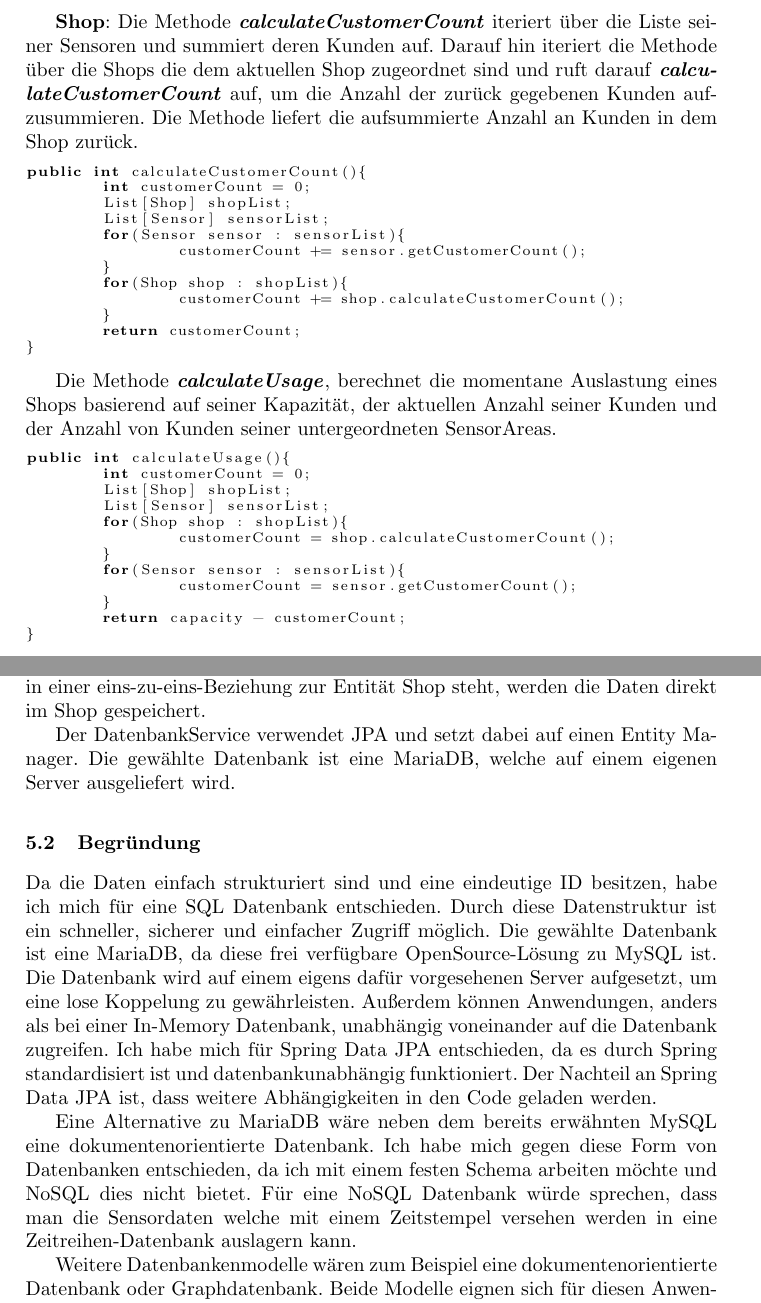
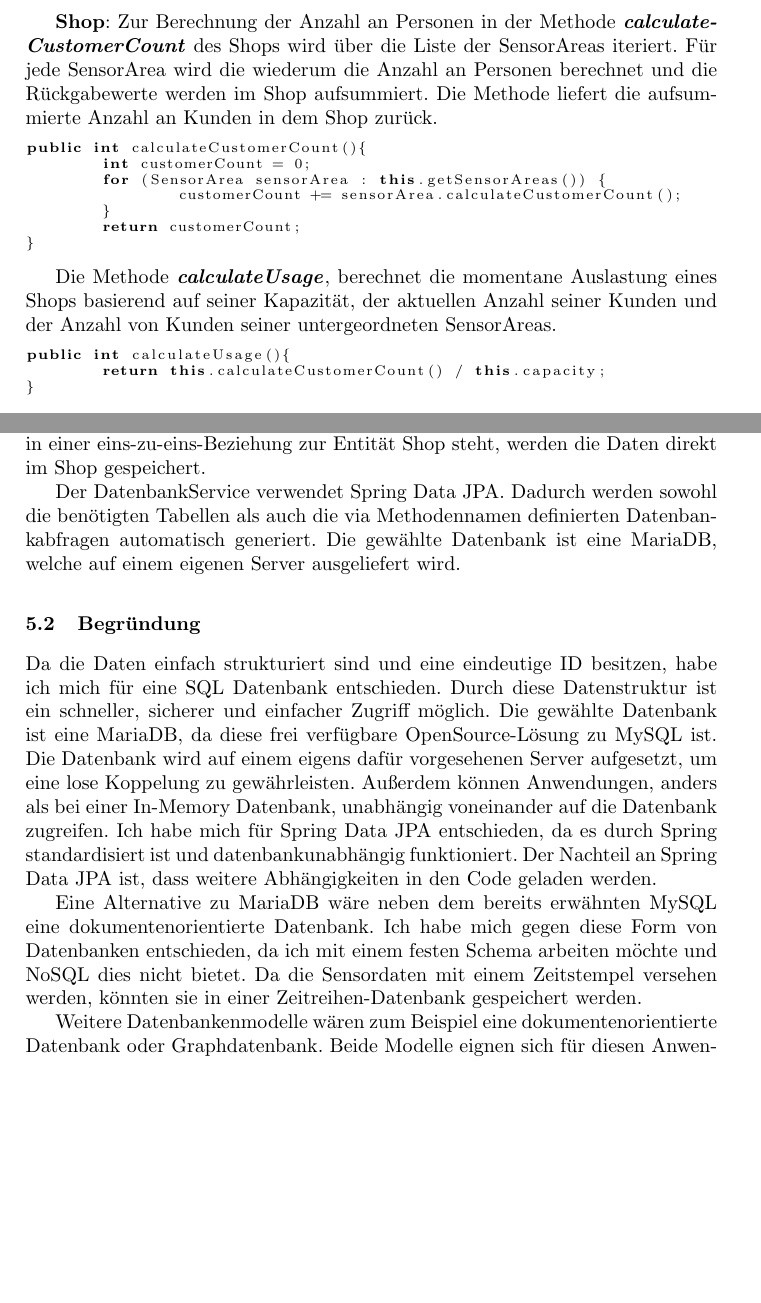
Before and after one commit to AlexanderBrockmann/swt2_hausarbeit, a LaTeX paper (Latex/samplepaper.tex): two parts of pages 7 and 9 of 12, joined at a grey line, cut at the place of the change, the shorter picture padded with empty space. Compiled offline with pdfLaTeX.

Commit message:
Apply suggestions from code review
Co-authored-by: johannesteklote <johannes.teklote@web.de>

```diff
--- a/Latex/samplepaper.tex
+++ b/Latex/samplepaper.tex
@@ -159,19 +159,14 @@ public Shop getShop(int shopOID){
 \end{lstlisting}
 
 \break
-\textbf{Shop}: Die Methode \textbf{\textit{calculateCustomerCount}} iteriert über die Liste seiner Sensoren und summiert deren Kunden auf.
-Darauf hin iteriert die Methode über die Shops die dem aktuellen Shop zugeordnet sind und ruft darauf \textbf{\textit{calculateCustomerCount}} auf, um die Anzahl der zurück gegebenen Kunden aufzusummieren.
+\textbf{Shop}: Zur Berechnung der Anzahl an Personen in der Methode \textbf{\textit{calculateCustomerCount}} des Shops wird über die Liste der SensorAreas iteriert.
+Für jede SensorArea wird die wiederum die Anzahl an Personen berechnet und die Rückgabewerte werden im Shop aufsummiert.
 Die Methode liefert die aufsummierte Anzahl an Kunden in dem Shop zurück.
 \begin{lstlisting}[language=Java, basicstyle=\scriptsize]
 public int calculateCustomerCount(){
 	int customerCount = 0;
-	List[Shop] shopList;
-	List[Sensor] sensorList;
-	for(Sensor sensor : sensorList){
-		customerCount += sensor.getCustomerCount();
-	}
-	for(Shop shop : shopList){
-		customerCount += shop.calculateCustomerCount();
+	for (SensorArea sensorArea : this.getSensorAreas()) {
+		customerCount += sensorArea.calculateCustomerCount();
 	}
 	return customerCount;
 }
@@ -180,16 +175,7 @@ public int calculateCustomerCount(){
 Die Methode \textbf{\textit{calculateUsage}}, berechnet die momentane Auslastung eines Shops basierend auf seiner Kapazität, der aktuellen Anzahl seiner Kunden und der Anzahl von Kunden seiner untergeordneten SensorAreas.
 \begin{lstlisting}[language=Java, basicstyle=\scriptsize]
 public int calculateUsage(){
-	int customerCount = 0;
-	List[Shop] shopList;
-	List[Sensor] sensorList;
-	for(Shop shop : shopList){
-		customerCount = shop.calculateCustomerCount();
-	}
-	for(Sensor sensor : sensorList){
-		customerCount = sensor.getCustomerCount();
-	}
-	return capacity - customerCount;
+	return this.calculateCustomerCount() / this.capacity;
 }
 \end{lstlisting}
 
@@ -223,7 +209,8 @@ public int calculateUsage(){
 In der Datenhaltung werden die Entitäten Shop, Sensor und SensorData gespeichert.
 Eine weitere Entität wäre die geografische Position, da diese aber in einer eins-zu-eins-Beziehung zur Entität Shop steht, werden die Daten direkt im Shop gespeichert.
 
-Der DatenbankService verwendet JPA und setzt dabei auf einen Entity Manager.
+Der DatenbankService verwendet Spring Data JPA.
+Dadurch werden sowohl die benötigten Tabellen als auch die via Methodennamen definierten Datenbankabfragen automatisch generiert.
 Die gewählte Datenbank ist eine MariaDB, welche auf einem eigenen Server ausgeliefert wird.
 
 
@@ -236,7 +223,7 @@ Ich habe mich für Spring Data JPA entschieden, da es durch Spring standardisier
 
 Eine Alternative zu MariaDB wäre neben dem bereits erwähnten MySQL eine dokumentenorientierte Datenbank.
 Ich habe mich gegen diese Form von Datenbanken entschieden, da ich mit einem festen Schema arbeiten möchte und NoSQL dies nicht bietet.
-Für eine NoSQL Datenbank würde sprechen, dass man die Sensordaten welche mit einem Zeitstempel versehen werden in eine Zeitreihen-Datenbank auslagern kann.
+Da die Sensordaten mit einem Zeitstempel versehen werden, könnten sie in einer Zeitreihen-Datenbank gespeichert werden.
 
 Weitere Datenbankenmodelle wären zum Beispiel eine dokumentenorientierte Datenbank oder Graphdatenbank. Beide Modelle eignen sich für diesen Anwendungsfall nicht, da weder mit Dokumenten noch mit Graphen gearbeitet wird.
 \newpage
```
Also changed, not shown: Latex/samplepaper.tex (15 more changed lines).
